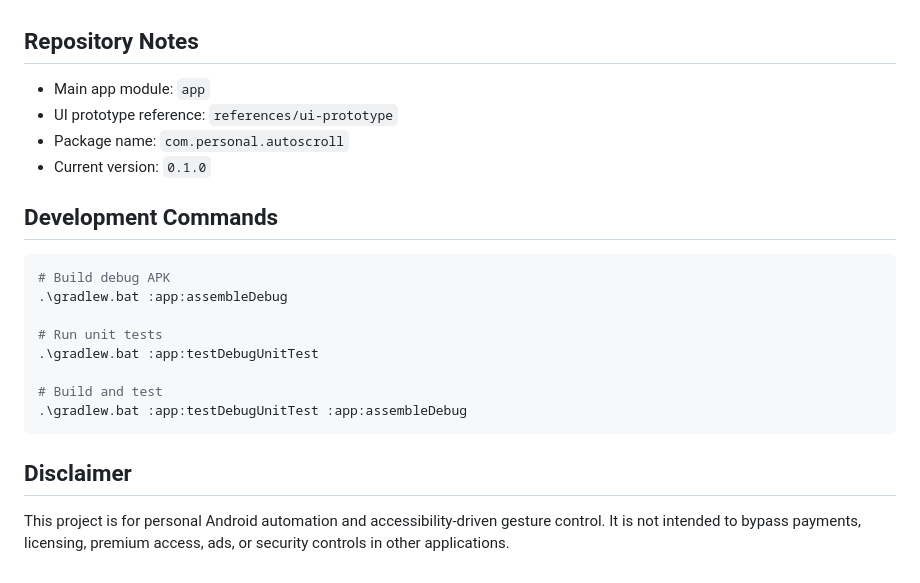
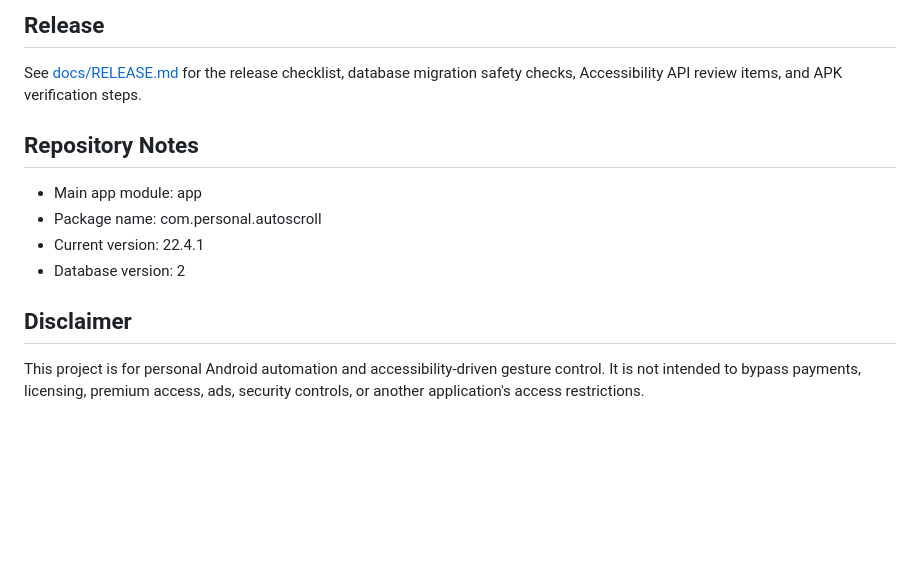
Before and after one commit to TanBuiDev/AutoScroll, a Markdown page: README.md, the part around one of its changes. Rendered like a GitHub page; blank space fills up the shorter version.

````diff
--- a/README.md
+++ b/README.md
@@ -118,24 +160,14 @@ The app does not require target apps to expose APIs or automation endpoints. Ges
+## Release
+
+See [docs/RELEASE.md](docs/RELEASE.md) for the release checklist, database migration safety checks, Accessibility API review items, and APK verification steps.
 
 ## Repository Notes
 
-- Main app module: `app`
-- UI prototype reference: `references/ui-prototype`
-- Package name: `com.personal.autoscroll`
-- Current version: `0.1.0`
-
-## Development Commands
-
-```powershell
-# Build debug APK
-.\gradlew.bat :app:assembleDebug
-
-# Run unit tests
-.\gradlew.bat :app:testDebugUnitTest
-
-# Build and test
-.\gradlew.bat :app:testDebugUnitTest :app:assembleDebug
-```
+- Main app module: app
+- Package name: com.personal.autoscroll
+- Current version: 22.4.1
+- Database version: 2
 
 ## Disclaimer
 
-This project is for personal Android automation and accessibility-driven gesture control. It is not intended to bypass payments, licensing, premium access, ads, or security controls in other applications.
+This project is for personal Android automation and accessibility-driven gesture control. It is not intended to bypass payments, licensing, premium access, ads, security controls, or another application's access restrictions.
````
Also changed, not shown: other parts of README.md (+92 -50 lines).
